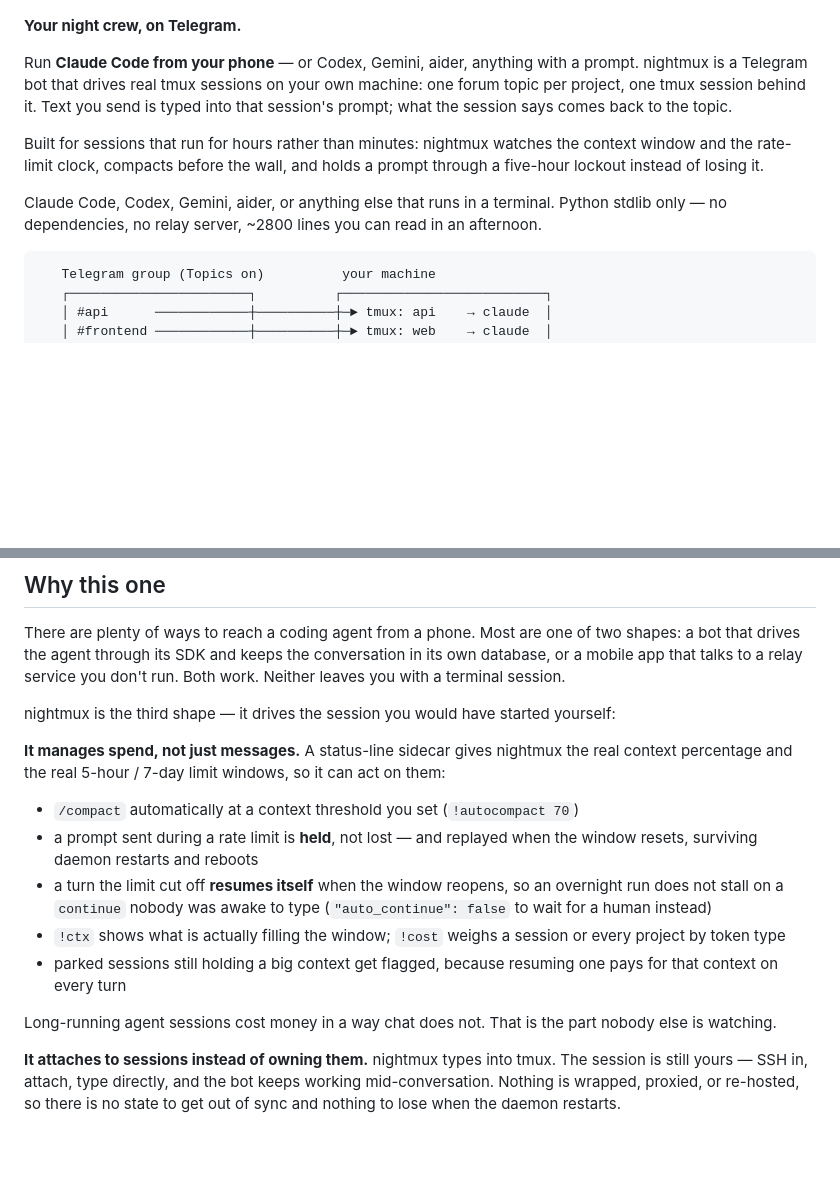
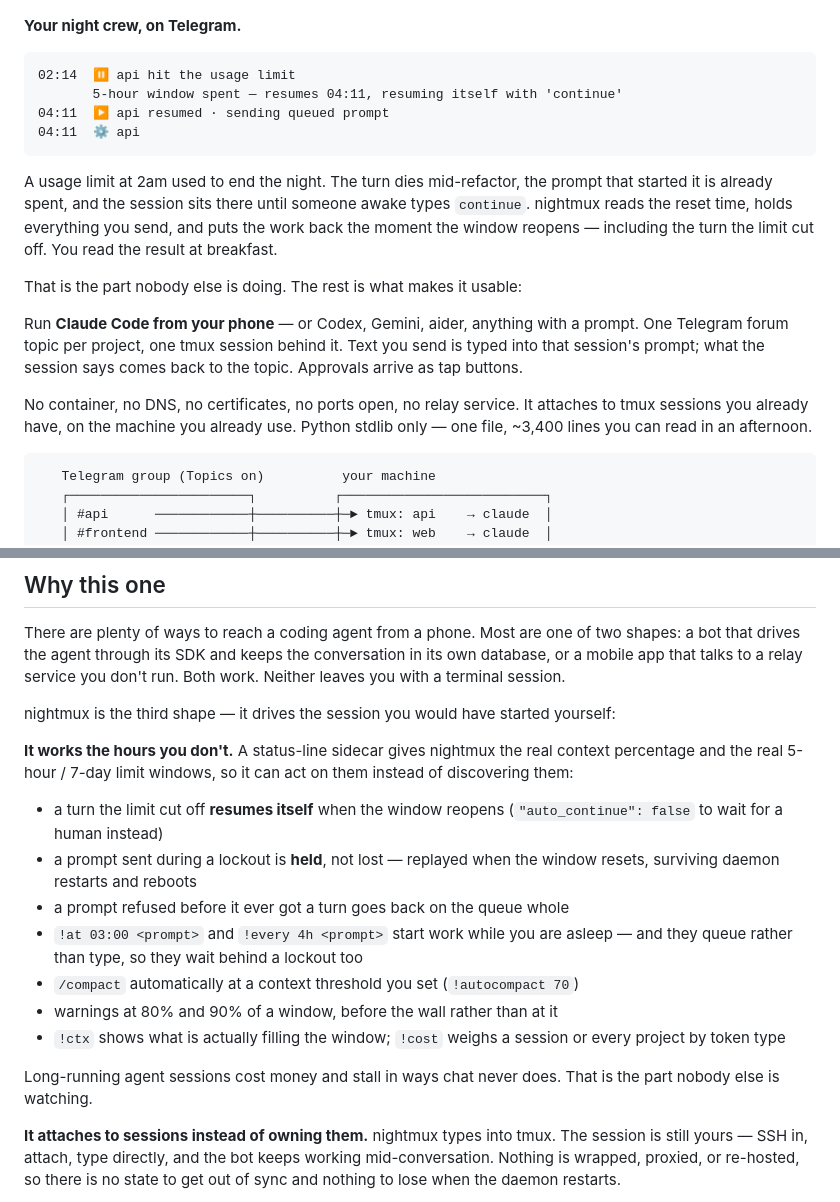
Before and after one commit to mmr710/nightmux, a Markdown page: README.md, 2 parts joined by grey strips. Rendered like a GitHub page; blank space fills up the shorter version.

Commit message:
Lead with the thing nobody else does
The README opened by explaining what nightmux is and reached the limit-resume
behaviour in the fourth bullet of the second section. That behaviour is the only
one no comparable tool has, and it reads as a footnote.

It now opens with the transcript: the hold at 02:14 and the resume at 04:11, four
lines that say the whole thing without a paragraph of setup. What it is follows,
because by then there is a reason to care.

Co-Authored-By: Claude Opus 5 <noreply@anthropic.com>

````diff
--- a/README.md
+++ b/README.md
@@ -6,22 +6,32 @@
 
 **Your night crew, on Telegram.**
 
+```
+02:14  ⏸ api hit the usage limit
+       5-hour window spent — resumes 04:11, resuming itself with 'continue'
+04:11  ▶️ api resumed · sending queued prompt
+04:11  ⚙️ api
+```
+
+A usage limit at 2am used to end the night. The turn dies mid-refactor, the
+prompt that started it is already spent, and the session sits there until
+someone awake types `continue`. nightmux reads the reset time, holds everything
+you send, and puts the work back the moment the window reopens — including the
+turn the limit cut off. You read the result at breakfast.
+
+That is the part nobody else is doing. The rest is what makes it usable:
+
 Run **Claude Code from your phone** — or Codex, Gemini, aider, anything with a
-prompt. nightmux is a Telegram bot that drives real tmux sessions on your own
-machine: one forum topic per project, one tmux session behind it. Text you send
-is typed into that session's prompt; what the session says comes back to the
-topic.
+prompt. One Telegram forum topic per project, one tmux session behind it. Text
+you send is typed into that session's prompt; what the session says comes back
+to the topic. Approvals arrive as tap buttons.
 
-Built for sessions that run for hours rather than minutes: nightmux watches the
-context window and the rate-limit clock, compacts before the wall, and holds a
-prompt through a five-hour lockout instead of losing it.
+No container, no DNS, no certificates, no ports open, no relay service. It
+attaches to tmux sessions you already have, on the machine you already use.
+Python stdlib only — one file, ~3,400 lines you can read in an afternoon.
 
-Claude Code, Codex, Gemini, aider, or anything else that runs in a terminal.
-Python stdlib only — no dependencies, no relay server, ~2800 lines you can read
-in an afternoon.
-
-<!-- TODO: 30s screen recording — phone driving a real session, ending on an
-     approval prompt answered from the buttons. -->
+<!-- TODO: 30s screen recording — the ⏸ / ▶️ pair above, on a real phone, then a
+     permission prompt answered from the buttons. -->
 
 ```
    Telegram group (Topics on)          your machine
@@ -44,23 +54,24 @@ you don't run. Both work. Neither leaves you with a terminal session.
 nightmux is the third shape — it drives the session you would have started
 yourself:
 
-**It manages spend, not just messages.** A status-line sidecar gives nightmux the
-real context percentage and the real 5-hour / 7-day limit windows, so it can act
-on them:
+**It works the hours you don't.** A status-line sidecar gives nightmux the real
+context percentage and the real 5-hour / 7-day limit windows, so it can act on
+them instead of discovering them:
 
+- a turn the limit cut off **resumes itself** when the window reopens
+  (`"auto_continue": false` to wait for a human instead)
+- a prompt sent during a lockout is **held**, not lost — replayed when the window
+  resets, surviving daemon restarts and reboots
+- a prompt refused before it ever got a turn goes back on the queue whole
+- `!at 03:00 <prompt>` and `!every 4h <prompt>` start work while you are asleep —
+  and they queue rather than type, so they wait behind a lockout too
 - `/compact` automatically at a context threshold you set (`!autocompact 70`)
-- a prompt sent during a rate limit is **held**, not lost — and replayed when the
-  window resets, surviving daemon restarts and reboots
-- a turn the limit cut off **resumes itself** when the window reopens, so an
-  overnight run does not stall on a `continue` nobody was awake to type
-  (`"auto_continue": false` to wait for a human instead)
+- warnings at 80% and 90% of a window, before the wall rather than at it
 - `!ctx` shows what is actually filling the window; `!cost` weighs a session or
   every project by token type
-- parked sessions still holding a big context get flagged, because resuming one
-  pays for that context on every turn
 
-Long-running agent sessions cost money in a way chat does not. That is the part
-nobody else is watching.
+Long-running agent sessions cost money and stall in ways chat never does. That is
+the part nobody else is watching.
 
 **It attaches to sessions instead of owning them.** nightmux types into tmux. The
 session is still yours — SSH in, attach, type directly, and the bot keeps working
````
